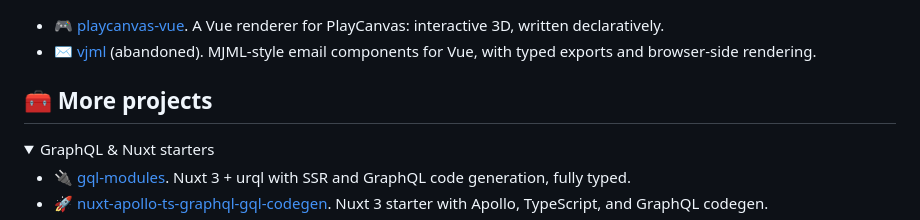
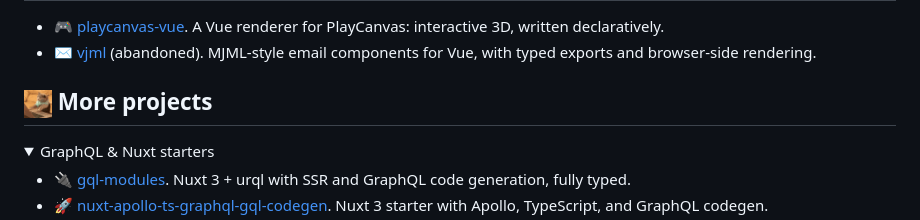
Before and after one commit to treygrr/treygrr, a Markdown page: README.md, the part around the change. GitHub-like rendering; pictures changed too: assets/typingcat.gif (added); folded sections open.

Commit message:
Use typing cat GIF in More projects heading
Co-Authored-By: Claude Opus 5.5 <noreply@anthropic.com>

```diff
--- a/README.md
+++ b/README.md
@@ -26,7 +26,7 @@ Airplane mode for your GraphQL app. Typed composables from your `.gql` files, an
 - 🎮 [playcanvas-vue](https://github.com/treygrr/playcanvas-vue). A Vue renderer for PlayCanvas: interactive 3D, written declaratively.
 - ✉️ [vjml](https://github.com/treygrr/vjml) (abandoned). MJML-style email components for Vue, with typed exports and browser-side rendering.
 
-## 🧰 More projects
+## <img src="assets/typingcat.gif" height="28" alt="Typing cat"> More projects
 
 <details>
 <summary>GraphQL & Nuxt starters</summary>
```
